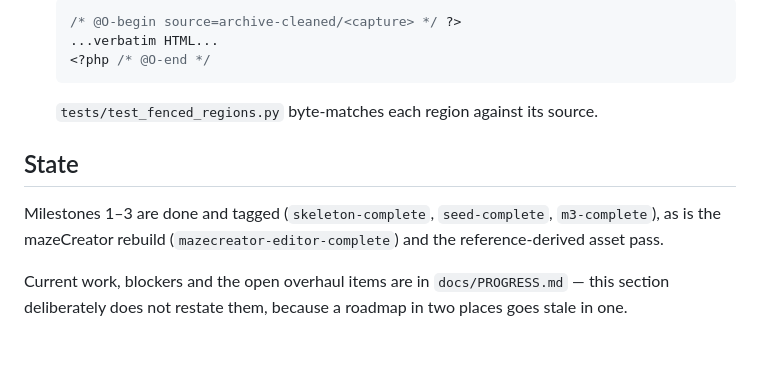
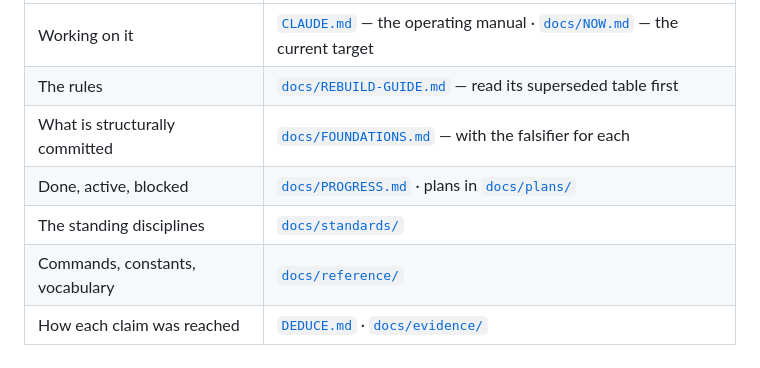
Before and after one commit to xeri/TankTrouble, a Markdown page: README.md, the part around one of its changes. GitHub-like rendering.

````diff
--- a/README.md
+++ b/README.md
@@ -89,18 +190,10 @@ is why a byte-perfect page serving zero images once passed three gates at once
 
-  ```php
-  /* @O-begin source=archive-cleaned/<capture> */ ?>
-  ...verbatim HTML...
-  <?php /* @O-end */
-  ```
-
-  `tests/test_fenced_regions.py` byte-matches each region against its source.
-
-## State
-
-Milestones 1–3 are done and tagged (`skeleton-complete`, `seed-complete`,
-`m3-complete`), as is the mazeCreator rebuild (`mazecreator-editor-complete`)
-and the reference-derived asset pass.
-
-Current work, blockers and the open overhaul items are in `docs/PROGRESS.md` —
-this section deliberately does not restate them, because a roadmap in two places
-goes stale in one.
+| | |
+|---|---|
+| Working on it | [`CLAUDE.md`](CLAUDE.md) — the operating manual · [`docs/NOW.md`](docs/NOW.md) — the current target |
+| The rules | [`docs/REBUILD-GUIDE.md`](docs/REBUILD-GUIDE.md) — read its superseded table first |
+| What is structurally committed | [`docs/FOUNDATIONS.md`](docs/FOUNDATIONS.md) — with the falsifier for each |
+| Done, active, blocked | [`docs/PROGRESS.md`](docs/PROGRESS.md) · plans in [`docs/plans/`](docs/plans/) |
+| The standing disciplines | [`docs/standards/`](docs/standards/) |
+| Commands, constants, vocabulary | [`docs/reference/`](docs/reference/) |
+| How each claim was reached | [`DEDUCE.md`](DEDUCE.md) · [`docs/evidence/`](docs/evidence/) |
````
Also changed, not shown: other parts of README.md (+157 -56 lines).
